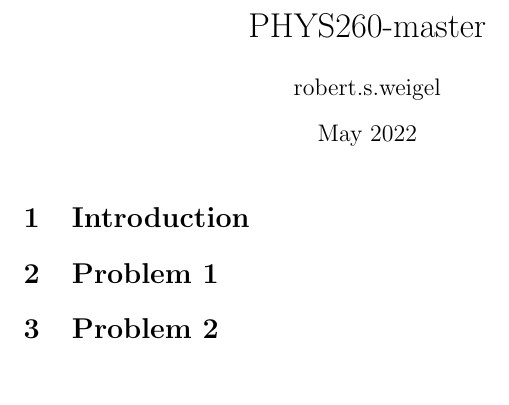
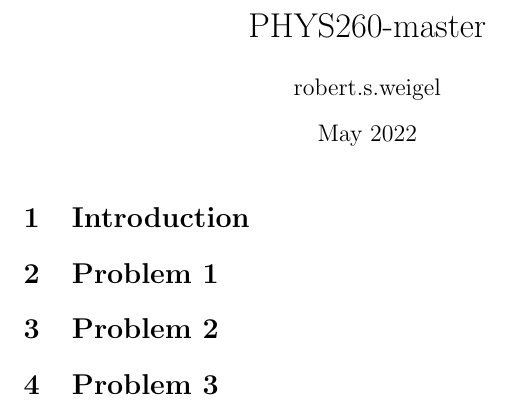
Before and after one commit to jrosenb4/PHYS260-master, a LaTeX document (Coulomb/main.tex): part of the page, cut so that both start at the same text. Compiled offline with pdfLaTeX.

Commit message:
Updates from Overleaf

```diff
--- a/Coulomb/main.tex
+++ b/Coulomb/main.tex
@@ -12,5 +12,6 @@
 \section{Introduction}
 \section{Problem 1}
 \section{Problem 2}
+\section{Problem 3}
 
 \end{document}
```
